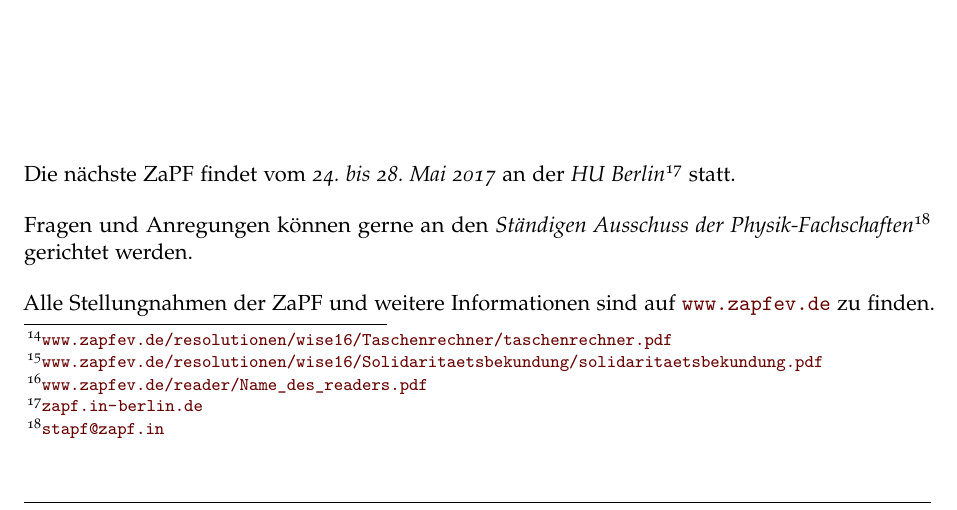
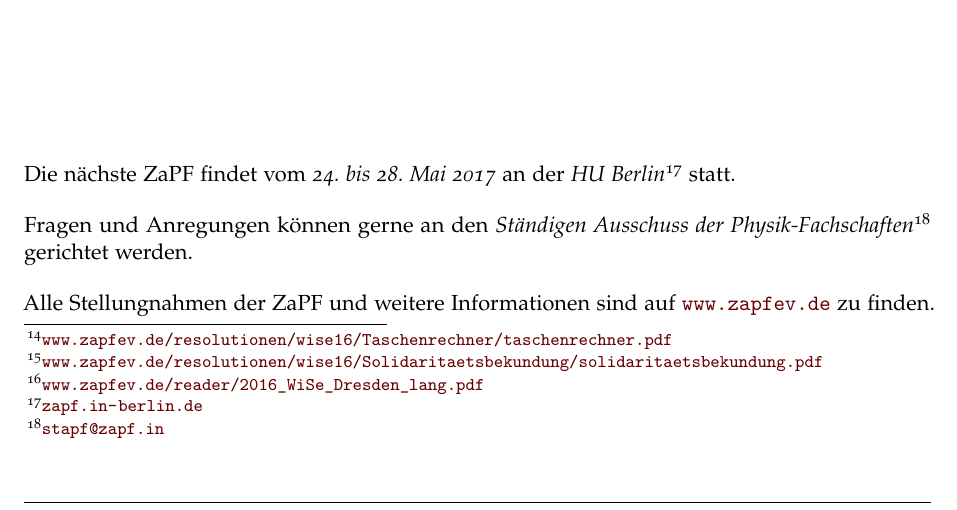
Before and after one commit to ZaPF/ZaPF_Berichte, a LaTeX document (WiSe16/Bericht_WiSe16_Dresden.tex, which reads WiSe16/bericht_data.tex): part of page 5 of 5, cut so that both start at the same text. Compiled offline with pdfLaTeX.

Commit message:
Reader verlinkt

```diff
--- a/WiSe16/bericht_data.tex
+++ b/WiSe16/bericht_data.tex
@@ -118,7 +118,7 @@ Inhalt und die Formulierungen der Resolution im Endplenum wurde sie abgelehnt, d
 
 
 Eine Liste aller Arbeitskreise und deren Ergebnisse sind im
-Reader\footnote{\href{http://www.zapfev.de/reader/Name_des_readers.pdf}{\url{www.zapfev.de/reader/Name_des_readers.pdf}}}
+Reader\footnote{\href{http://www.zapfev.de/reader/2016_WiSe_Dresden_lang.pdf}{\url{www.zapfev.de/reader/2016_WiSe_Dresden_lang.pdf}}}
 zur ZaPF veröffentlicht.
 
 \vfill
```
Also changed, not shown: WiSe16/Bericht_WiSe16_Dresden.pdf.
